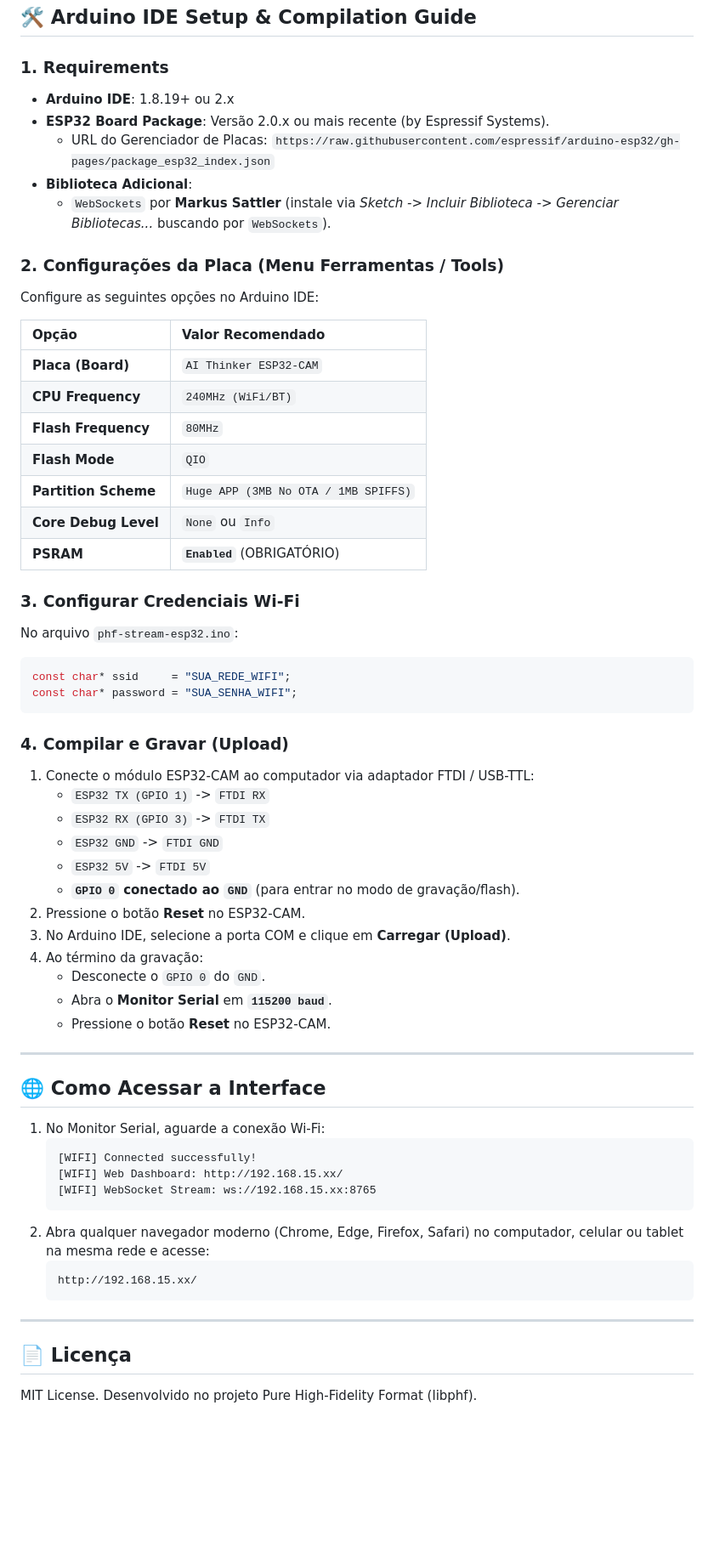
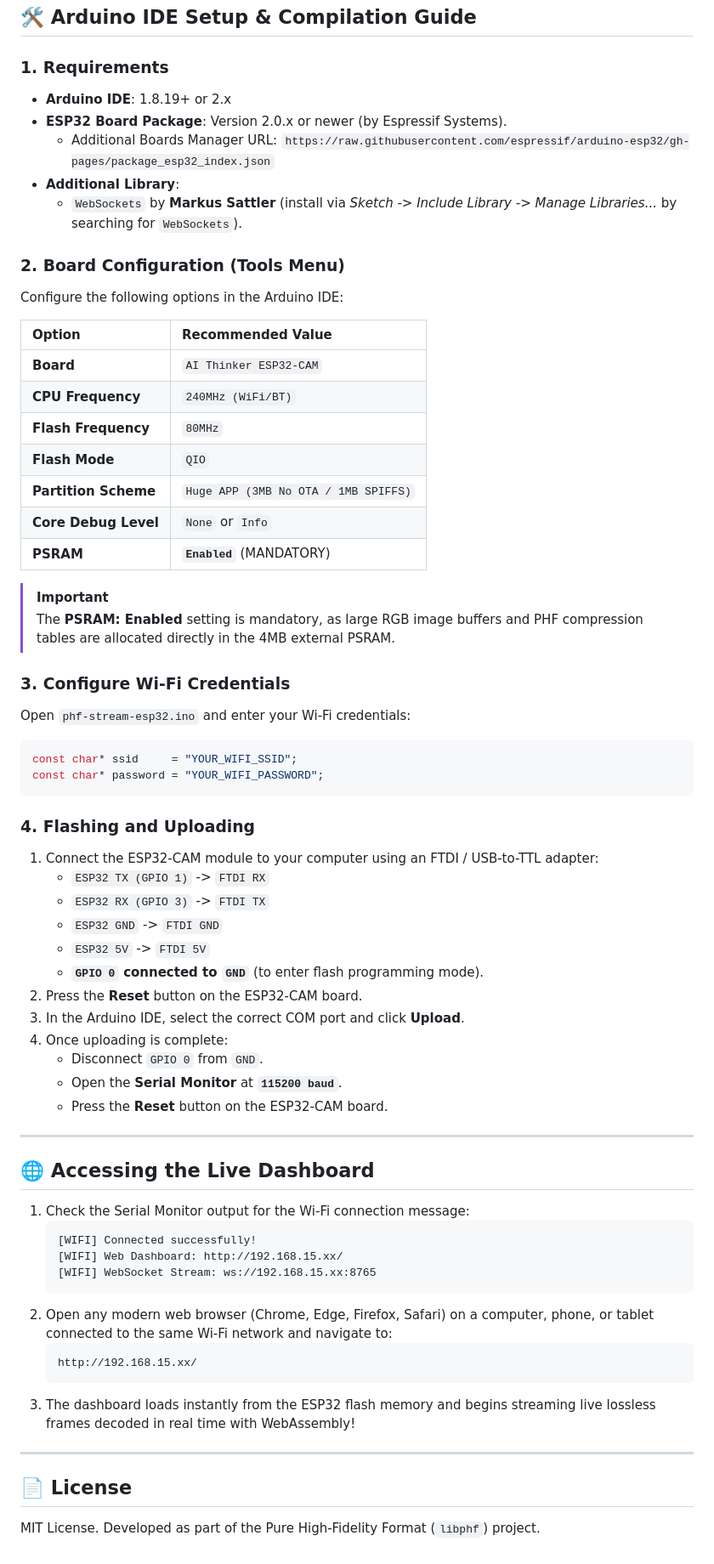
Before and after one commit to libphf/phf-stream-esp32, a Markdown page: README.md, the part around one of its changes. Shown at 85% size. GitHub-like rendering; blank space fills up the shorter version.

Commit message:
docs: standardize README to full English

````diff
--- a/README.md
+++ b/README.md
@@ -74,66 +74,70 @@ Real-world benchmarks recorded on an AI-Thinker ESP32-CAM (240 MHz Xtensa LX6):
 
 ### 1. Requirements
 
-- **Arduino IDE**: 1.8.19+ ou 2.x
-- **ESP32 Board Package**: Versão 2.0.x ou mais recente (by Espressif Systems).
-  - URL do Gerenciador de Placas: `https://raw.githubusercontent.com/espressif/arduino-esp32/gh-pages/package_esp32_index.json`
-- **Biblioteca Adicional**:
-  - `WebSockets` por **Markus Sattler** (instale via *Sketch -> Incluir Biblioteca -> Gerenciar Bibliotecas...* buscando por `WebSockets`).
+- **Arduino IDE**: 1.8.19+ or 2.x
+- **ESP32 Board Package**: Version 2.0.x or newer (by Espressif Systems).
+  - Additional Boards Manager URL: `https://raw.githubusercontent.com/espressif/arduino-esp32/gh-pages/package_esp32_index.json`
+- **Additional Library**:
+  - `WebSockets` by **Markus Sattler** (install via *Sketch -> Include Library -> Manage Libraries...* by searching for `WebSockets`).
 
-### 2. Configurações da Placa (Menu Ferramentas / Tools)
+### 2. Board Configuration (Tools Menu)
 
-Configure as seguintes opções no Arduino IDE:
+Configure the following options in the Arduino IDE:
 
-| Opção | Valor Recomendado |
+| Option | Recommended Value |
 | :--- | :--- |
-| **Placa (Board)** | `AI Thinker ESP32-CAM` |
+| **Board** | `AI Thinker ESP32-CAM` |
 | **CPU Frequency** | `240MHz (WiFi/BT)` |
 | **Flash Frequency** | `80MHz` |
 | **Flash Mode** | `QIO` |
 | **Partition Scheme** | `Huge APP (3MB No OTA / 1MB SPIFFS)` |
-| **Core Debug Level** | `None` ou `Info` |
-| **PSRAM** | **`Enabled`** (OBRIGATÓRIO) |
+| **Core Debug Level** | `None` or `Info` |
+| **PSRAM** | **`Enabled`** (MANDATORY) |
 
-### 3. Configurar Credenciais Wi-Fi
+> [!IMPORTANT]
+> The **PSRAM: Enabled** setting is mandatory, as large RGB image buffers and PHF compression tables are allocated directly in the 4MB external PSRAM.
 
-No arquivo `phf-stream-esp32.ino`:
+### 3. Configure Wi-Fi Credentials
+
+Open `phf-stream-esp32.ino` and enter your Wi-Fi credentials:
 ```cpp
-const char* ssid     = "SUA_REDE_WIFI";
-const char* password = "SUA_SENHA_WIFI";
+const char* ssid     = "YOUR_WIFI_SSID";
+const char* password = "YOUR_WIFI_PASSWORD";
 ```
 
-### 4. Compilar e Gravar (Upload)
+### 4. Flashing and Uploading
 
-1. Conecte o módulo ESP32-CAM ao computador via adaptador FTDI / USB-TTL:
+1. Connect the ESP32-CAM module to your computer using an FTDI / USB-to-TTL adapter:
    - `ESP32 TX (GPIO 1)` -> `FTDI RX`
    - `ESP32 RX (GPIO 3)` -> `FTDI TX`
    - `ESP32 GND` -> `FTDI GND`
    - `ESP32 5V` -> `FTDI 5V`
-   - **`GPIO 0` conectado ao `GND`** (para entrar no modo de gravação/flash).
-2. Pressione o botão **Reset** no ESP32-CAM.
-3. No Arduino IDE, selecione a porta COM e clique em **Carregar (Upload)**.
-4. Ao término da gravação:
-   - Desconecte o `GPIO 0` do `GND`.
-   - Abra o **Monitor Serial** em **`115200 baud`**.
-   - Pressione o botão **Reset** no ESP32-CAM.
+   - **`GPIO 0` connected to `GND`** (to enter flash programming mode).
+2. Press the **Reset** button on the ESP32-CAM board.
+3. In the Arduino IDE, select the correct COM port and click **Upload**.
+4. Once uploading is complete:
+   - Disconnect `GPIO 0` from `GND`.
+   - Open the **Serial Monitor** at **`115200 baud`**.
+   - Press the **Reset** button on the ESP32-CAM board.
 
 ---
 
-## 🌐 Como Acessar a Interface
+## 🌐 Accessing the Live Dashboard
 
-1. No Monitor Serial, aguarde a conexão Wi-Fi:
+1. Check the Serial Monitor output for the Wi-Fi connection message:
    ```text
    [WIFI] Connected successfully!
    [WIFI] Web Dashboard: http://192.168.15.xx/
    [WIFI] WebSocket Stream: ws://192.168.15.xx:8765
    ```
-2. Abra qualquer navegador moderno (Chrome, Edge, Firefox, Safari) no computador, celular ou tablet na mesma rede e acesse:
+2. Open any modern web browser (Chrome, Edge, Firefox, Safari) on a computer, phone, or tablet connected to the same Wi-Fi network and navigate to:
    ```text
    http://192.168.15.xx/
    ```
+3. The dashboard loads instantly from the ESP32 flash memory and begins streaming live lossless frames decoded in real time with WebAssembly!
 
 ---
 
-## 📄 Licença
+## 📄 License
 
-MIT License. Desenvolvido no projeto Pure High-Fidelity Format (libphf).
+MIT License. Developed as part of the Pure High-Fidelity Format (`libphf`) project.
````
Also changed, not shown: other parts of README.md (+2 -2 lines).
